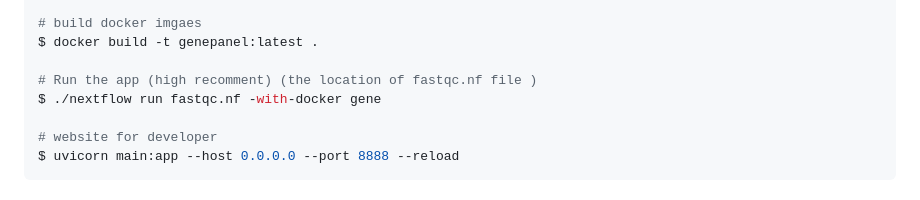
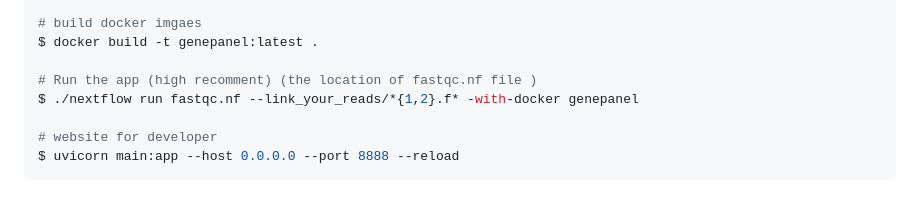
Before and after one commit to liesyx/genepanel, a Markdown page: README.md, the part around the change. GitHub-like rendering.

```diff
--- a/README.md
+++ b/README.md
@@ -73,7 +73,7 @@ $ perl data/annovar/annovar/annotate_variation.pl -webfrom annovar -downdb hrcr1
 $ docker build -t genepanel:latest .
 
 # Run the app (high recomment) (the location of fastqc.nf file )
-$ ./nextflow run fastqc.nf -with-docker gene
+$ ./nextflow run fastqc.nf --link_your_reads/*{1,2}.f* -with-docker genepanel
 
 # website for developer
 $ uvicorn main:app --host 0.0.0.0 --port 8888 --reload
```
